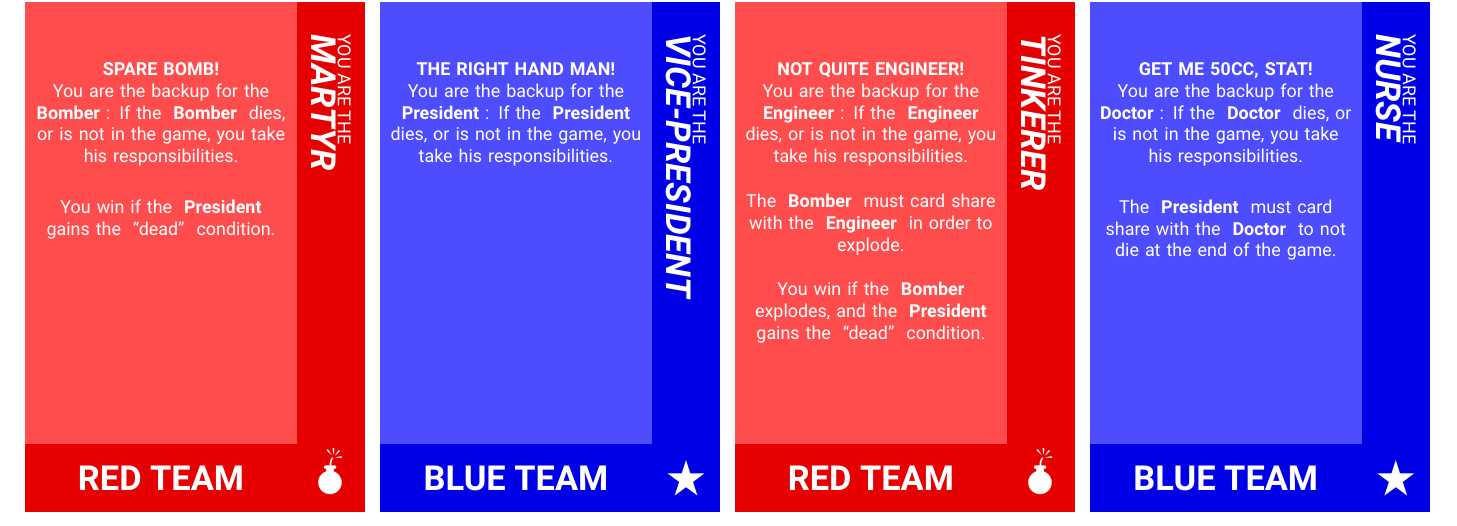
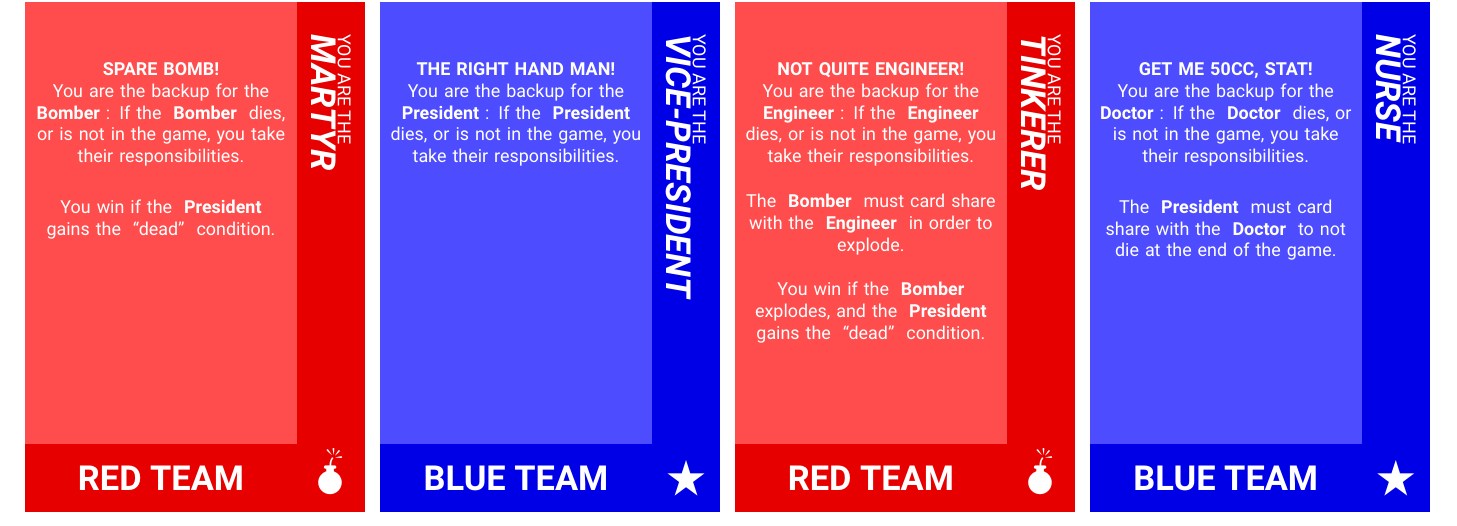
Before and after one commit to drFerg/2R1B_PnP, a LaTeX document (src/2_core_role_cards.tex): part of page 1 of 2, cut so that both start at the same text. Compiled offline with pdfLaTeX.

Commit message:
Changed pronouns to gender-neutral pronouns

```diff
--- a/src/2_core_role_cards.tex
+++ b/src/2_core_role_cards.tex
@@ -33,7 +33,7 @@
 }
 \redcard{Martyr}{Spare Bomb!}{
 	You are the backup for the \character{Bomber}: If the
-	\character{Bomber} dies, or is not in the game, you take his
+	\character{Bomber} dies, or is not in the game, you take their
 	responsibilities.
 	\\\vspace{0.5cm}
 	You win if the \character{President} gains the \condition{dead}
@@ -41,12 +41,12 @@
 }
 \bluecard{Vice-President}{The right hand man!}{
 	You are the backup for the \character{President}: If the
-	\character{President} dies, or is not in the game, you take his
+	\character{President} dies, or is not in the game, you take their
 	responsibilities.
 }
 \redcard{Tinkerer}{Not quite engineer!}{
 	You are the backup for the \character{Engineer}: If the
-	\character{Engineer} dies, or is not in the game, you take his
+	\character{Engineer} dies, or is not in the game, you take their
 	responsibilities.
 	\\\vspace{0.4cm}
 	The \character{Bomber} must card share with the \character{Engineer} in
@@ -57,7 +57,7 @@
 }
 \bluecard{Nurse}{Get me 50cc, stat!}{
 	You are the backup for the \character{Doctor}: If the
-	\character{Doctor} dies, or is not in the game, you take his
+	\character{Doctor} dies, or is not in the game, you take their
 	responsibilities.
 	\\\vspace{0.5cm}
 	The \character{President} must card share with the \character{Doctor}
```
